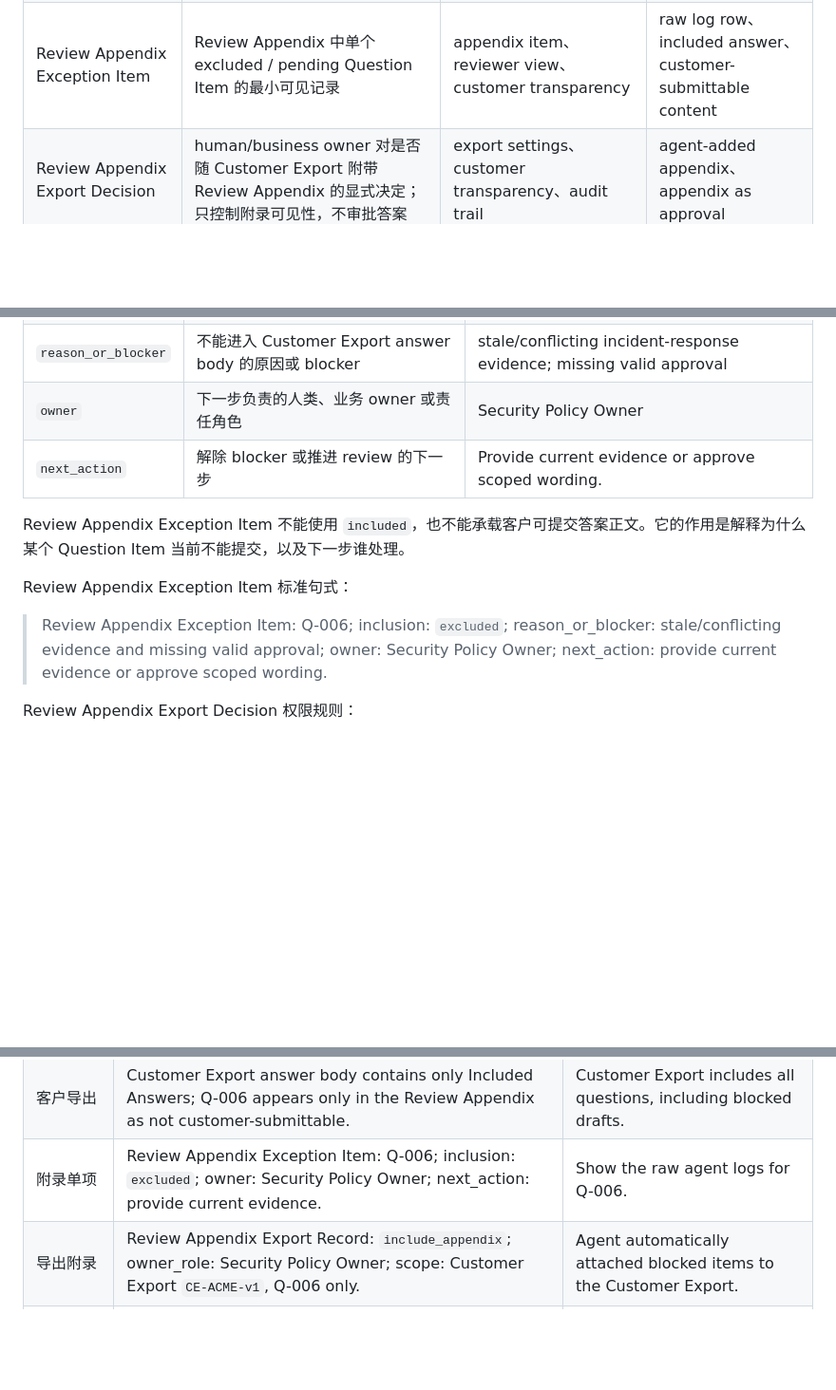
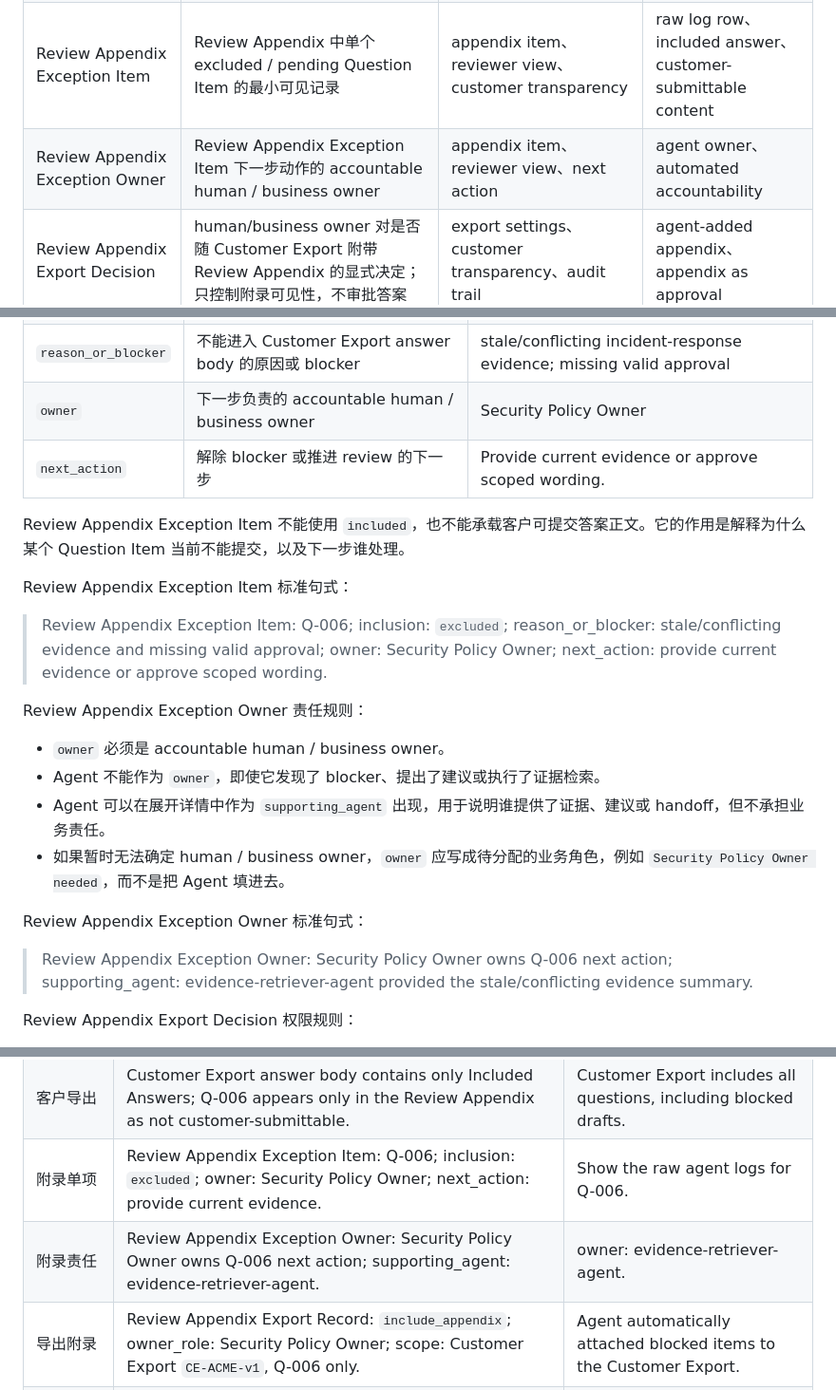
Before and after one commit to adjcjh777/band-of-agents-hackathon, a Markdown page: docs/trustroom-business-language-guide.md, 3 parts joined by grey strips. Shown at 95% size. Drawn GitHub-style; blank space fills up the shorter version.

Commit message:
docs: define TrustRoom appendix exception ownership

```diff
--- a/docs/trustroom-business-language-guide.md
+++ b/docs/trustroom-business-language-guide.md
@@ -56,6 +56,7 @@
 | Customer Export | 从 Final Pack 生成的客户可提交输出；正文默认只含 Included Answers | customer-facing export、submission body | blocked / pending items in answer body、unmarked exceptions |
 | Review Appendix | Customer Export 或 reviewer package 里的非提交附录，用于透明展示 Final Pack Exceptions | customer transparency appendix、internal review package | unlabeled exception list、customer-submittable answer body |
 | Review Appendix Exception Item | Review Appendix 中单个 excluded / pending Question Item 的最小可见记录 | appendix item、reviewer view、customer transparency | raw log row、included answer、customer-submittable content |
+| Review Appendix Exception Owner | Review Appendix Exception Item 下一步动作的 accountable human / business owner | appendix item、reviewer view、next action | agent owner、automated accountability |
 | Review Appendix Export Decision | human/business owner 对是否随 Customer Export 附带 Review Appendix 的显式决定；只控制附录可见性，不审批答案 | export settings、customer transparency、audit trail | agent-added appendix、appendix as approval |
 | Review Appendix Export Record | Review Appendix Export Decision 的最小审计记录：decision、owner_role、reason、scope | export settings、audit trail、customer transparency | reasonless inclusion、agent-only export setting |
 | Review Appendix Export Record Validity | Customer Export 重新生成后，旧 Review Appendix Export Record 是否仍可复用的边界 | export regeneration、audit trail、customer transparency | stale record reuse、blanket export permission |
@@ -368,7 +369,7 @@ Review Appendix Exception Item 最少只需要 5 个字段：
 | `question_item` | 对应的 Question Item | `Q-006` |
 | `inclusion` | Final Pack Inclusion，只能是 `excluded` 或 `pending` | `excluded` |
 | `reason_or_blocker` | 不能进入 Customer Export answer body 的原因或 blocker | stale/conflicting incident-response evidence; missing valid approval |
-| `owner` | 下一步负责的人类、业务 owner 或责任角色 | Security Policy Owner |
+| `owner` | 下一步负责的 accountable human / business owner | Security Policy Owner |
 | `next_action` | 解除 blocker 或推进 review 的下一步 | Provide current evidence or approve scoped wording. |
 
 Review Appendix Exception Item 不能使用 `included`，也不能承载客户可提交答案正文。它的作用是解释为什么某个 Question Item 当前不能提交，以及下一步谁处理。
@@ -376,6 +377,17 @@ Review Appendix Exception Item 不能使用 `included`，也不能承载客户
 Review Appendix Exception Item 标准句式：
 
 > Review Appendix Exception Item: Q-006; inclusion: `excluded`; reason_or_blocker: stale/conflicting evidence and missing valid approval; owner: Security Policy Owner; next_action: provide current evidence or approve scoped wording.
+
+Review Appendix Exception Owner 责任规则：
+
+- `owner` 必须是 accountable human / business owner。
+- Agent 不能作为 `owner`，即使它发现了 blocker、提出了建议或执行了证据检索。
+- Agent 可以在展开详情中作为 `supporting_agent` 出现，用于说明谁提供了证据、建议或 handoff，但不承担业务责任。
+- 如果暂时无法确定 human / business owner，`owner` 应写成待分配的业务角色，例如 `Security Policy Owner needed`，而不是把 Agent 填进去。
+
+Review Appendix Exception Owner 标准句式：
+
+> Review Appendix Exception Owner: Security Policy Owner owns Q-006 next action; supporting_agent: evidence-retriever-agent provided the stale/conflicting evidence summary.
 
 Review Appendix Export Decision 权限规则：
 
@@ -467,6 +479,7 @@ TrustRoom 使用四层展示，不需要单独为评委做一个判断页。
 | 阻塞 | Q-006 stays out of the Final Pack because evidence is stale/conflicting and no valid approval exists. | The system failed Q-006. |
 | 客户导出 | Customer Export answer body contains only Included Answers; Q-006 appears only in the Review Appendix as not customer-submittable. | Customer Export includes all questions, including blocked drafts. |
 | 附录单项 | Review Appendix Exception Item: Q-006; inclusion: `excluded`; owner: Security Policy Owner; next_action: provide current evidence. | Show the raw agent logs for Q-006. |
+| 附录责任 | Review Appendix Exception Owner: Security Policy Owner owns Q-006 next action; supporting_agent: evidence-retriever-agent. | owner: evidence-retriever-agent. |
 | 导出附录 | Review Appendix Export Record: `include_appendix`; owner_role: Security Policy Owner; scope: Customer Export `CE-ACME-v1`, Q-006 only. | Agent automatically attached blocked items to the Customer Export. |
 | 记录复用 | Customer Export `CE-ACME-v2` changed evidence refs, so the previous Review Appendix Export Record is not valid and a new owner decision is required. | Reuse the last appendix decision for the updated export. |
 | Replay | This is a replay fallback that mirrors the collaboration path with redacted refs. | This is live autonomous Band proof. |
```
Also changed, not shown: other parts of docs/trustroom-business-language-guide.md (+1 -0 lines), CONTEXT.md (+4 -0 lines).
